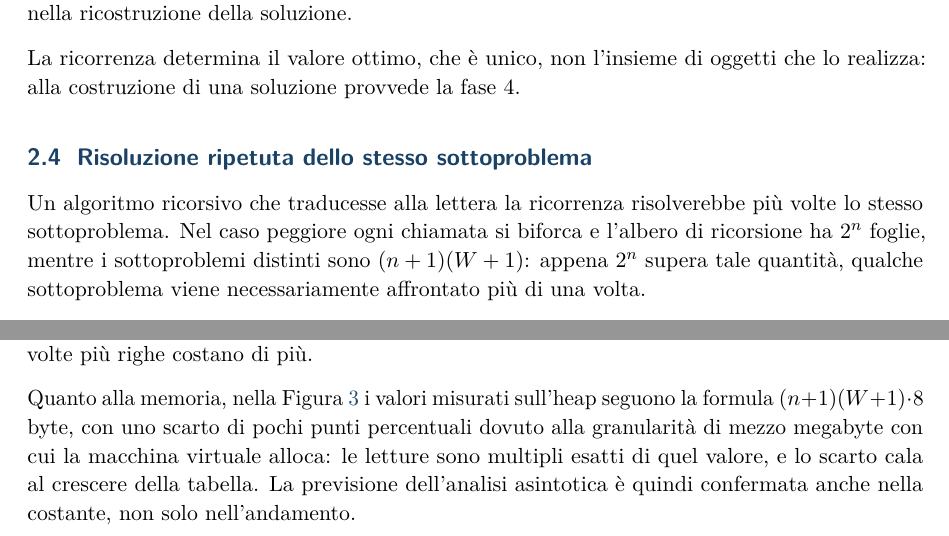
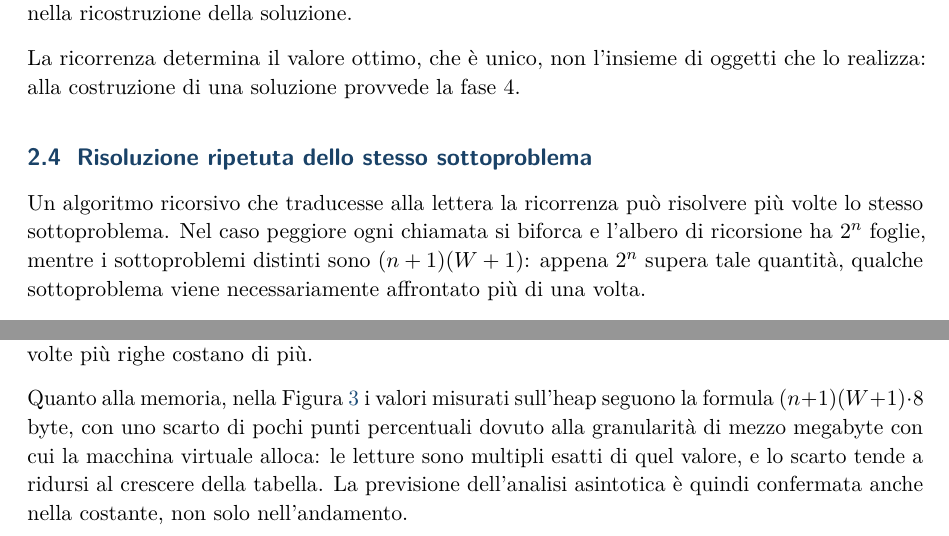
Before and after one commit to UniMarcoCesari/knapsack-dp, a LaTeX document (relazione/relazione.tex): two parts of pages 5 and 11 of 14, joined at a grey line, cut so that both start at the same text. Compiled offline with pdfLaTeX.

Commit message:
Correzioni pre-consegna: relazione, README e avviso su --dump-table

```diff
--- a/relazione/relazione.tex
+++ b/relazione/relazione.tex
@@ -205,8 +205,8 @@ La ricorrenza determina il valore ottimo, che \`e unico, non l'insieme di
 oggetti che lo realizza: alla costruzione di una soluzione provvede la fase 4.
 
 \subsection{Risoluzione ripetuta dello stesso sottoproblema}\label{sub:sovrapposizione}
-Un algoritmo ricorsivo che traducesse alla lettera la ricorrenza risolverebbe
-pi\`u volte lo stesso sottoproblema. Nel caso peggiore ogni chiamata si biforca
+Un algoritmo ricorsivo che traducesse alla lettera la ricorrenza pu\`o
+risolvere pi\`u volte lo stesso sottoproblema. Nel caso peggiore ogni chiamata si biforca
 e l'albero di ricorsione ha $2^n$ foglie, mentre i sottoproblemi distinti sono
 $(n+1)(W+1)$: appena $2^n$ supera tale quantit\`a, qualche sottoproblema viene
 necessariamente affrontato pi\`u di una volta.
@@ -489,8 +489,8 @@ volte pi\`u righe costano di pi\`u.
 Quanto alla memoria, nella Figura~\ref{fig:memoria} i valori misurati sull'heap
 seguono la formula $(n+1)(W+1)\cdot 8$ byte, con uno scarto di pochi punti
 percentuali dovuto alla granularit\`a di mezzo megabyte con cui la macchina
-virtuale alloca: le letture sono multipli esatti di quel valore, e lo scarto cala
-al crescere della tabella. La previsione dell'analisi asintotica \`e quindi
+virtuale alloca: le letture sono multipli esatti di quel valore, e lo scarto tende a
+ridursi al crescere della tabella. La previsione dell'analisi asintotica \`e quindi
 confermata anche nella costante, non solo nell'andamento.
 
 \begin{figure}[H]
```
Also changed, not shown: presentazione/presentazione.tex (+0 -3 lines), README.md, relazione/relazione.pdf, relazione/relazione.tex (4 more changed lines), 1 other file.
